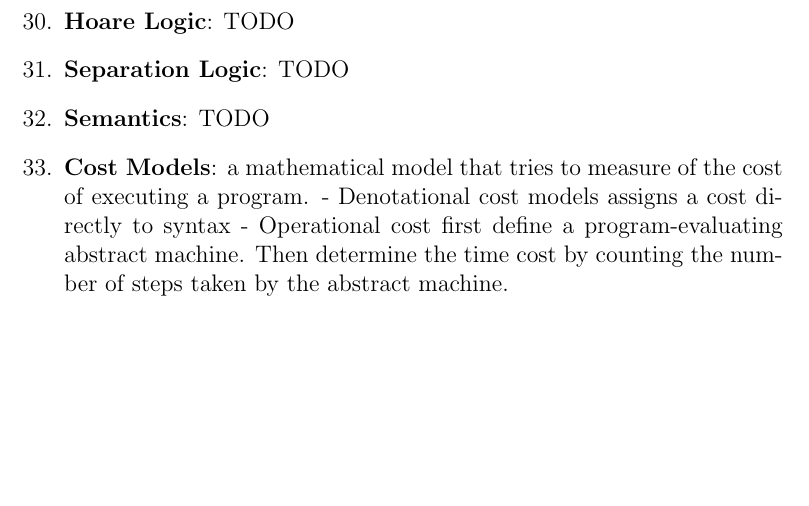
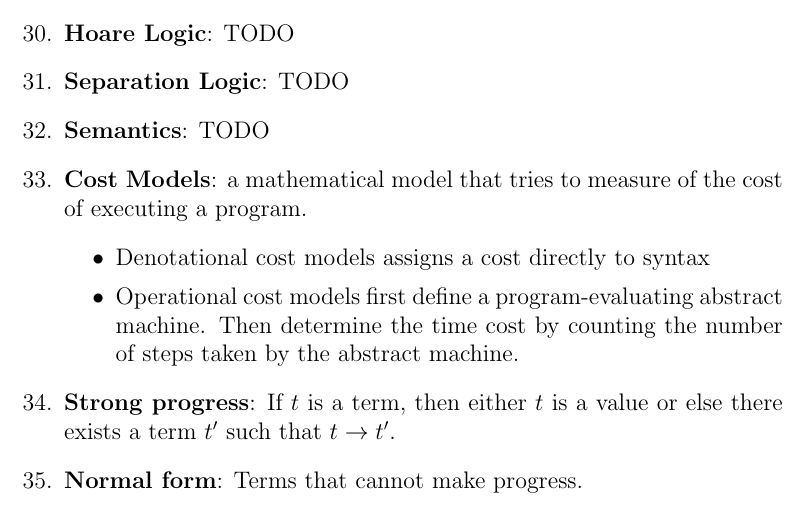
Before and after one commit to honours-theses/summaries-ZhuoZoeyChen, a LaTeX document (Notes.tex): part of page 7 of 7, cut so that both start at the same text, the shorter picture padded with empty space. Compiled offline with pdfLaTeX.

Commit message:
update notes: add strong progress and normal form

```diff
--- a/Notes.tex
+++ b/Notes.tex
@@ -127,10 +127,16 @@ to solve it requires a method to solve problem $Q$ given a solution to problem
     \item \textbf{Separation Logic}: TODO
     \item \textbf{Semantics}: TODO
     \item \textbf{Cost Models}: a mathematical model that tries to measure of the cost of executing a program.
-	- Denotational cost models
-		assigns a cost directly to syntax
-	- Operational cost
-		first define a program-evaluating abstract machine. Then determine the time cost by counting the number of steps taken by the abstract machine.
+        \begin{itemize}
+            \item Denotational cost models
+                    assigns a cost directly to syntax
+            \item Operational cost models
+                    first define a program-evaluating abstract machine. Then determine the time cost by counting the number of steps taken by the abstract machine.
+        \end{itemize}
+    \item \textbf{Strong progress}:
+        If $t$ is a term, then either $t$ is a value or else there exists a term $t'$ such that $t \rightarrow t'$.
+    \item \textbf{Normal form}:
+        Terms that cannot make progress.
 \end{enumerate}
 
 
```
